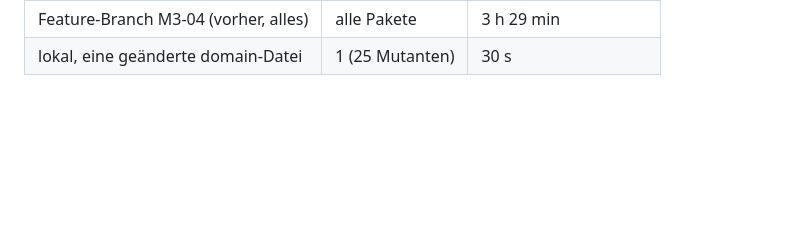
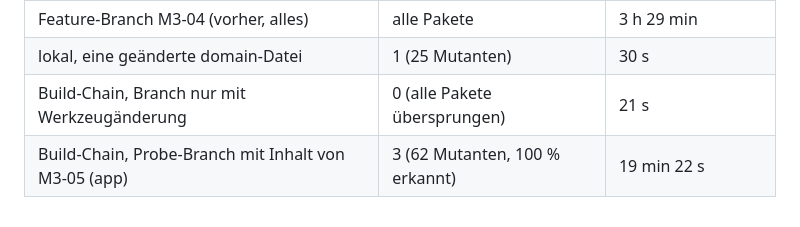
Before and after one commit to premiumterrassen-cmd/terrassenplaner, a Markdown page: docs/erkenntnisse/mutation-tests.md, the part around the change. GitHub-like rendering; blank space fills up the shorter version.

Commit message:
Doku: Messwerte der eingeschränkten Mutationsläufe
Co-Authored-By: Claude Opus 5.5 <noreply@anthropic.com>

```diff
--- a/docs/erkenntnisse/mutation-tests.md
+++ b/docs/erkenntnisse/mutation-tests.md
@@ -46,3 +46,5 @@
 |---|---|---|
 | Feature-Branch M3-04 (vorher, alles) | alle Pakete | 3 h 29 min |
 | lokal, eine geänderte domain-Datei | 1 (25 Mutanten) | 30 s |
+| Build-Chain, Branch nur mit Werkzeugänderung | 0 (alle Pakete übersprungen) | 21 s |
+| Build-Chain, Probe-Branch mit Inhalt von M3-05 (app) | 3 (62 Mutanten, 100 % erkannt) | 19 min 22 s |
```
